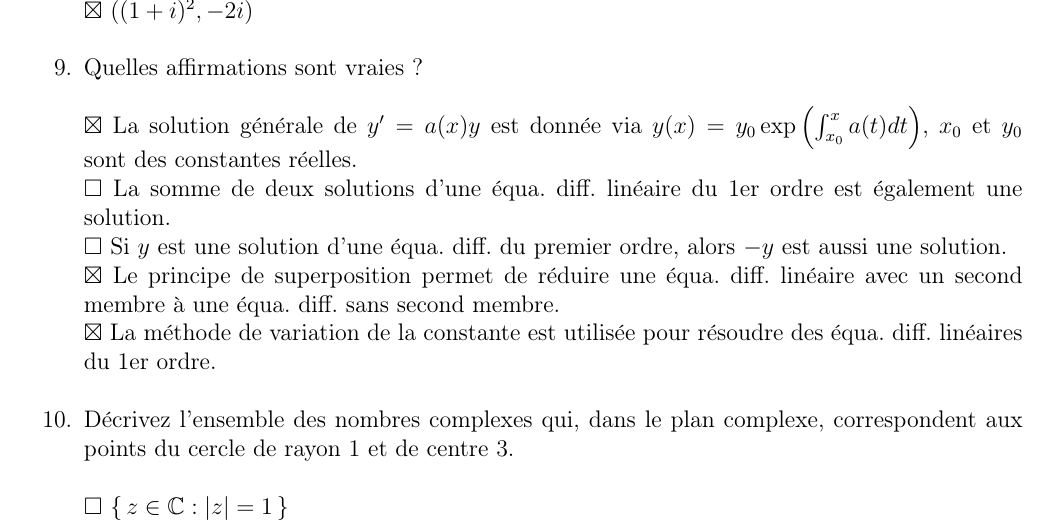
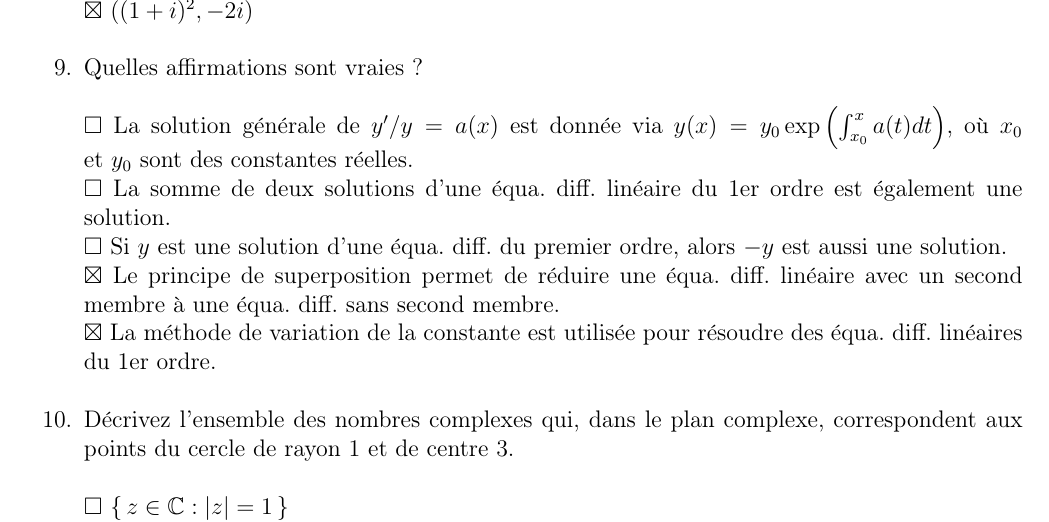
Before and after one commit to unica-math/calc2, a LaTeX problem sheet (exam-cc1/exam-cc1.tex): part of page 2 of 4, cut so that both start at the same text. Compiled offline with pdfLaTeX.

Commit message:
Add files via upload

```diff
--- a/exam-cc1/exam-cc1.tex
+++ b/exam-cc1/exam-cc1.tex
@@ -244,7 +244,7 @@ Quelles affirmations sont vraies ?\\ \\
 
 \item
 Quelles affirmations sont vraies ?\\ \\
-  \cross La solution générale de $y' = a(x)y$ est donnée via $y(x)=y_0\exp\left(\int_{x_0}^x a(t)dt\right)$, $x_0$ et $y_0$ sont des constantes réelles.\\
+  \carre La solution générale de $y'/y = a(x)$ est donnée via $y(x)=y_0\exp\left(\int_{x_0}^x a(t)dt\right)$, où $x_0$ et $y_0$ sont des constantes réelles.\\
   \carre La somme de deux solutions d'une équa.\ diff. linéaire du 1er ordre est également une solution.\\
   \carre Si $y$ est une solution d'une équa.\ diff. du premier ordre, alors $-y$ est aussi une solution.\\
   \cross Le principe de superposition permet de réduire une équa.\ diff. linéaire avec un second membre à une équa.\ diff. sans second membre.\\
```
Also changed, not shown: exam-cc1/exam-cc1.pdf.
